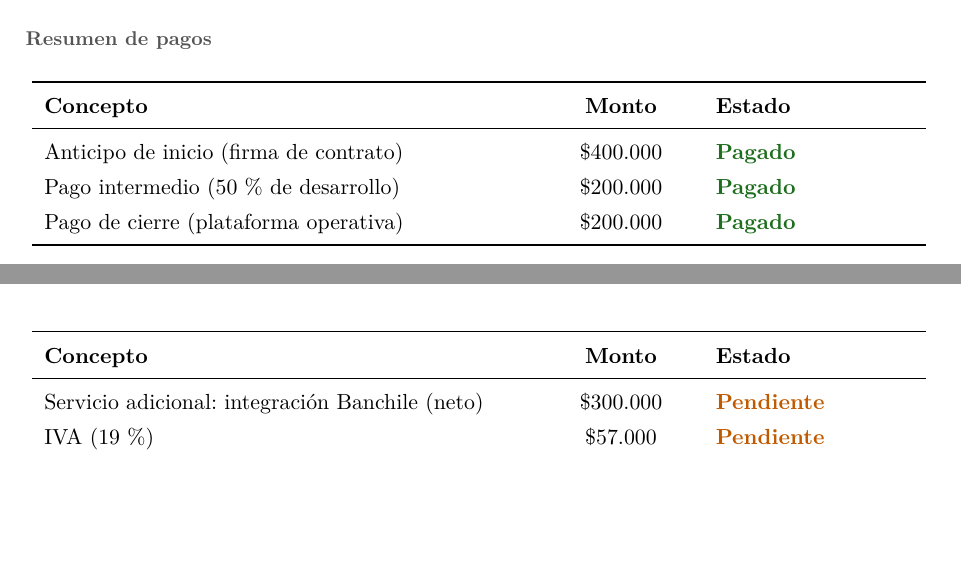
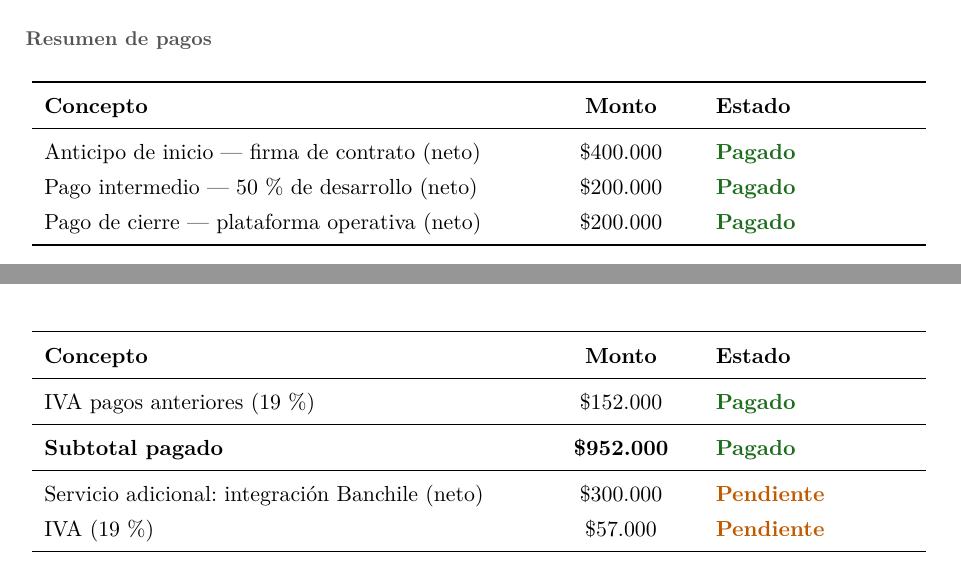
Before and after one commit to RawSecSolutions/KikiBrows, a LaTeX document (docs/informe-final-kikibrows.tex): two parts of pages 11 and 12 of 12, joined at a grey line, cut so that both start at the same text, the shorter picture padded with empty space. Compiled offline with pdfLaTeX.

Commit message:
Add IVA to previously paid amounts in payment table
Previous payments shown as net values; $152k IVA (19%) on $800k
already paid is now explicit. Subtotal paid = $952k.

https://claude.ai/code/session_01EouCpfD49sEe9hAw9uoEHd

```diff
--- a/docs/informe-final-kikibrows.tex
+++ b/docs/informe-final-kikibrows.tex
@@ -722,9 +722,13 @@ Manual de capacitaci\'on digital                      & \entregado{} (entregado
 \endhead
 \bottomrule
 \endfoot
-Anticipo de inicio (firma de contrato)               & \$400.000 & \pagado \\
-Pago intermedio (50\,\% de desarrollo)               & \$200.000 & \pagado \\
-Pago de cierre (plataforma operativa)                & \$200.000 & \pagado \\
+Anticipo de inicio --- firma de contrato (neto)      & \$400.000 & \pagado \\
+Pago intermedio --- 50\,\% de desarrollo (neto)      & \$200.000 & \pagado \\
+Pago de cierre --- plataforma operativa (neto)       & \$200.000 & \pagado \\
+IVA pagos anteriores (19\,\%)                        & \$152.000 & \pagado \\
+\midrule
+\textbf{Subtotal pagado}                             & \textbf{\$952.000} & \pagado \\
+\midrule
 Servicio adicional: integraci\'on Banchile (neto)    & \$300.000 & \pendiente \\
 IVA (19\,\%)                                         & \$57.000  & \pendiente \\
 \midrule
```
